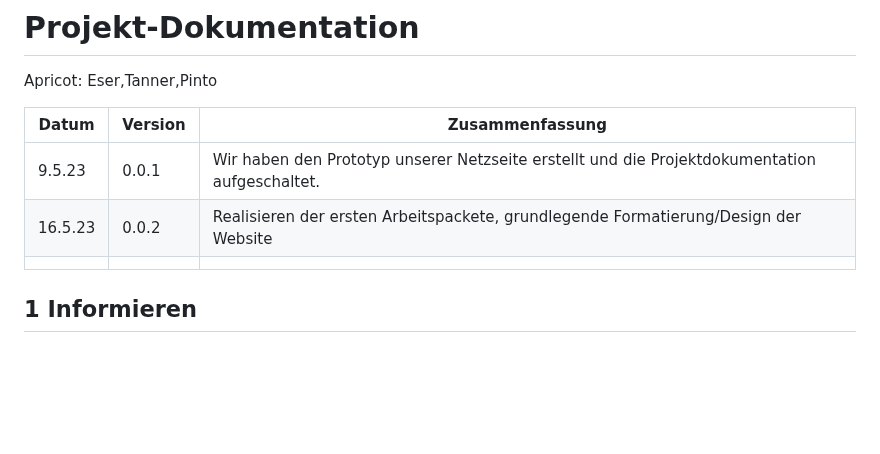
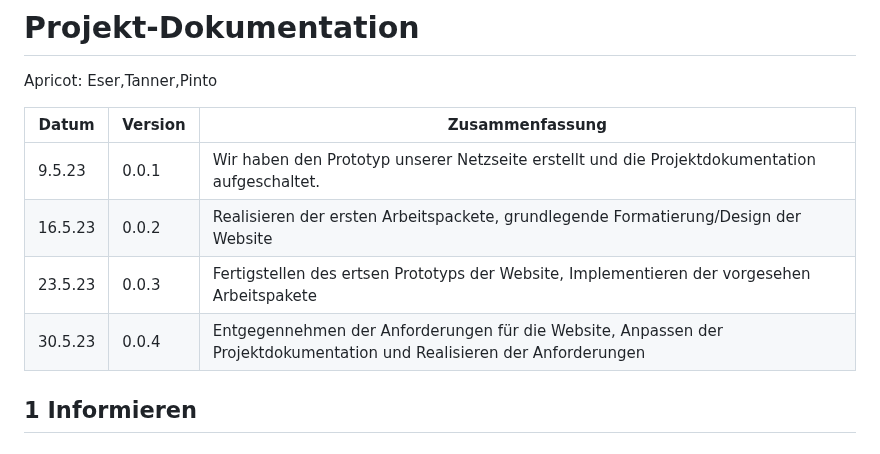
Before and after one commit to salmainf/LA1600, a Markdown page: README.md, the part around the change. GitHub-like rendering; blank space fills up the shorter version.

```diff
--- a/README.md
+++ b/README.md
@@ -8,7 +8,8 @@
 | ----- | ------- | ------------------------------------------------------------ |
 | 9.5.23  | 0.0.1   | Wir haben den Prototyp unserer Netzseite erstellt und die Projektdokumentation aufgeschaltet.|
 | 16.5.23      | 0.0.2     |  Realisieren der ersten Arbeitspackete, grundlegende Formatierung/Design der Website                                                            |
-|       |   |                                                              |
+|  23.5.23     | 0.0.3  |   Fertigstellen des ertsen Prototyps der Website, Implementieren der vorgesehen Arbeitspakete     |
+|  30.5.23     |  0.0.4 |  Entgegennehmen der Anforderungen für die Website, Anpassen der Projektdokumentation und Realisieren der Anforderungen|
 
 ## 1 Informieren
 
```
